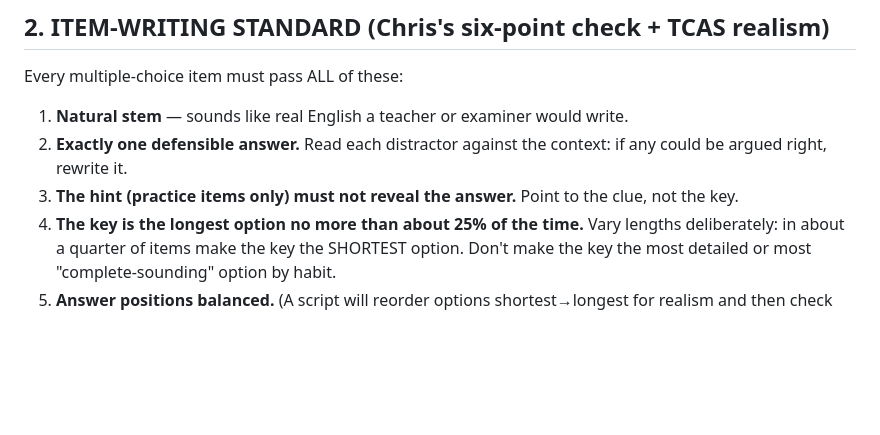
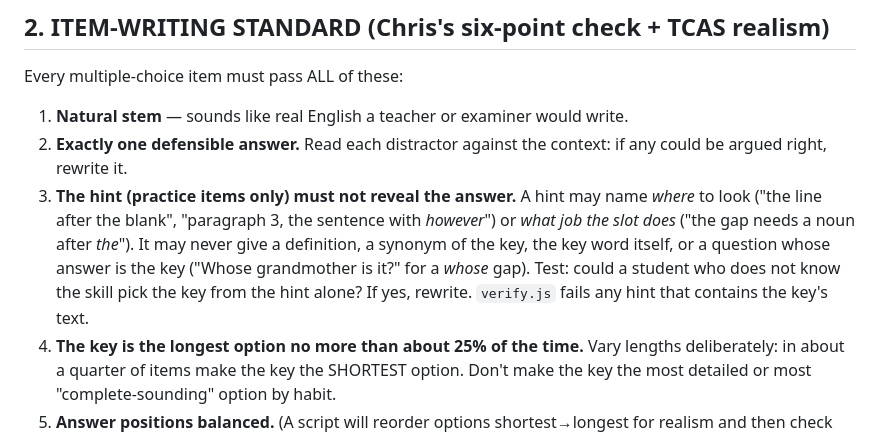
Before and after one commit to pegasus028/TCAS70, a Markdown page: SPEC.md, the part around the change. Rendered like a GitHub page; blank space fills up the shorter version.

Commit message:
SPEC §2: spell out the hint rule (where to look / what job the slot does)
Co-Authored-By: Claude Fable 5.1 <noreply@anthropic.com>
Claude-Session: https://claude.ai/code/session_01JWYmkfiEwuog5deSPJQvXx

```diff
--- a/SPEC.md
+++ b/SPEC.md
@@ -99,7 +99,12 @@ Every multiple-choice item must pass ALL of these:
 1. **Natural stem** — sounds like real English a teacher or examiner would write.
 2. **Exactly one defensible answer.** Read each distractor against the context: if any could be argued
    right, rewrite it.
-3. **The hint (practice items only) must not reveal the answer.** Point to the clue, not the key.
+3. **The hint (practice items only) must not reveal the answer.** A hint may name *where* to look
+   ("the line after the blank", "paragraph 3, the sentence with *however*") or *what job the slot does*
+   ("the gap needs a noun after *the*"). It may never give a definition, a synonym of the key, the key
+   word itself, or a question whose answer is the key ("Whose grandmother is it?" for a *whose* gap).
+   Test: could a student who does not know the skill pick the key from the hint alone? If yes, rewrite.
+   `verify.js` fails any hint that contains the key's text.
 4. **The key is the longest option no more than about 25% of the time.** Vary lengths deliberately: in
    about a quarter of items make the key the SHORTEST option. Don't make the key the most detailed or
    most "complete-sounding" option by habit.
```
